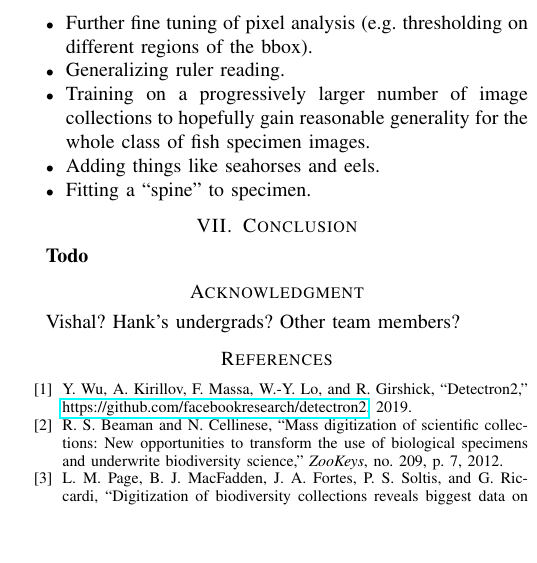
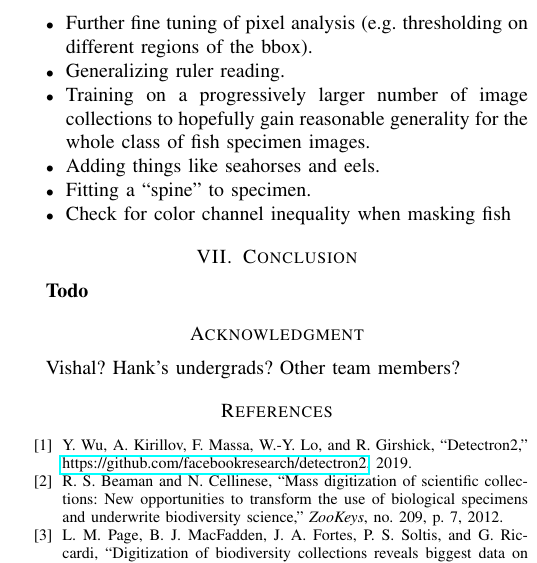
Before and after one commit to thibaulttabarin/BGNN_metadata, a LaTeX paper (paper/paper_new.tex): part of one column of page 7 of 7, cut so that both start at the same text, the shorter picture padded with empty space. Compiled offline with pdfLaTeX; a missing font is replaced by an installed copy or a similar font; a LaTeX package or settings file that is missing is left out.

Commit message:
Updates from Overleaf

```diff
--- a/paper/paper_new.tex
+++ b/paper/paper_new.tex
@@ -636,6 +636,7 @@ Of the specimens for which clock values were generated, 33 did not match the man
     \item Training on a progressively larger number of image collections to hopefully gain reasonable generality for the whole class of fish specimen images.
     \item Adding things like seahorses and eels.
     \item Fitting a ``spine'' to specimen.
+    \item Check for color channel inequality when masking fish
 \end{itemize}
 \section{Conclusion}
 \textbf{Todo}
```
